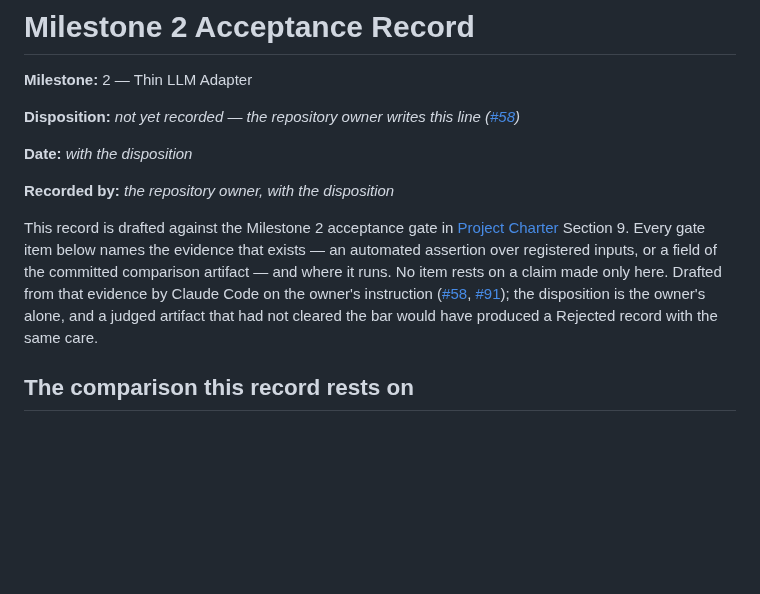
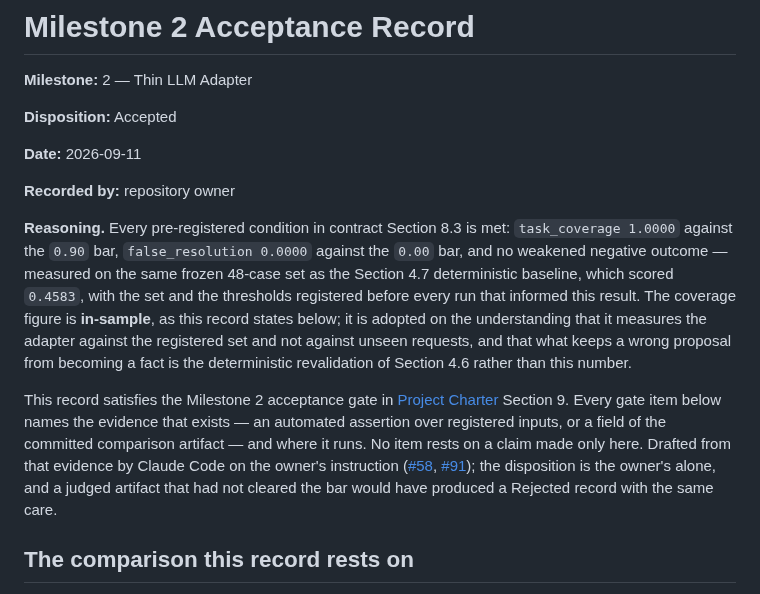
Before and after one commit to OKJ1105/evidence-first-rag, a Markdown page: docs/acceptance/milestone-2.md, the part around the change. GitHub-like rendering; blank space fills up the shorter version.

Commit message:
Record the owner's disposition on Milestone 2: Accepted
The repository owner's decision of 2026-09-11, given to the writer and
written here on their instruction: Accepted, with the reasoning they
recorded -- every pre-registered Section 8.3 condition met against a
baseline of 0.4583, and the coverage figure adopted as an in-sample one
whose safety rests on Section 4.6 revalidation rather than on the
number.

Contract Section 8.2's two deferred rows -- Section 4.6 adapter
adoption and the Section 4.7 baseline comparison -- are discharged by
this record.

Co-Authored-By: Claude Opus 5 <noreply@anthropic.com>
Claude-Session: https://claude.ai/code/session_01Vp5UCG58mMCzwLM6Ap15v5

```diff
--- a/docs/acceptance/milestone-2.md
+++ b/docs/acceptance/milestone-2.md
@@ -2,13 +2,15 @@
 
 **Milestone:** 2 — Thin LLM Adapter
 
-**Disposition:** _not yet recorded — the repository owner writes this line ([#58](https://github.com/OKJ1105/evidence-first-rag/issues/58))_
+**Disposition:** Accepted
 
-**Date:** _with the disposition_
+**Date:** 2026-09-11
 
-**Recorded by:** _the repository owner, with the disposition_
+**Recorded by:** repository owner
 
-This record is drafted against the Milestone 2 acceptance gate in [Project Charter](../PROJECT_CHARTER.md) Section 9. Every gate item below names the evidence that exists — an automated assertion over registered inputs, or a field of the committed comparison artifact — and where it runs. No item rests on a claim made only here. Drafted from that evidence by Claude Code on the owner's instruction ([#58](https://github.com/OKJ1105/evidence-first-rag/issues/58), [#91](https://github.com/OKJ1105/evidence-first-rag/issues/91)); the disposition is the owner's alone, and a judged artifact that had not cleared the bar would have produced a Rejected record with the same care.
+**Reasoning.** Every pre-registered condition in contract Section 8.3 is met: `task_coverage 1.0000` against the `0.90` bar, `false_resolution 0.0000` against the `0.00` bar, and no weakened negative outcome — measured on the same frozen 48-case set as the Section 4.7 deterministic baseline, which scored `0.4583`, with the set and the thresholds registered before every run that informed this result. The coverage figure is **in-sample**, as this record states below; it is adopted on the understanding that it measures the adapter against the registered set and not against unseen requests, and that what keeps a wrong proposal from becoming a fact is the deterministic revalidation of Section 4.6 rather than this number.
+
+This record satisfies the Milestone 2 acceptance gate in [Project Charter](../PROJECT_CHARTER.md) Section 9. Every gate item below names the evidence that exists — an automated assertion over registered inputs, or a field of the committed comparison artifact — and where it runs. No item rests on a claim made only here. Drafted from that evidence by Claude Code on the owner's instruction ([#58](https://github.com/OKJ1105/evidence-first-rag/issues/58), [#91](https://github.com/OKJ1105/evidence-first-rag/issues/91)); the disposition is the owner's alone, and a judged artifact that had not cleared the bar would have produced a Rejected record with the same care.
 
 ## The comparison this record rests on
 
```
